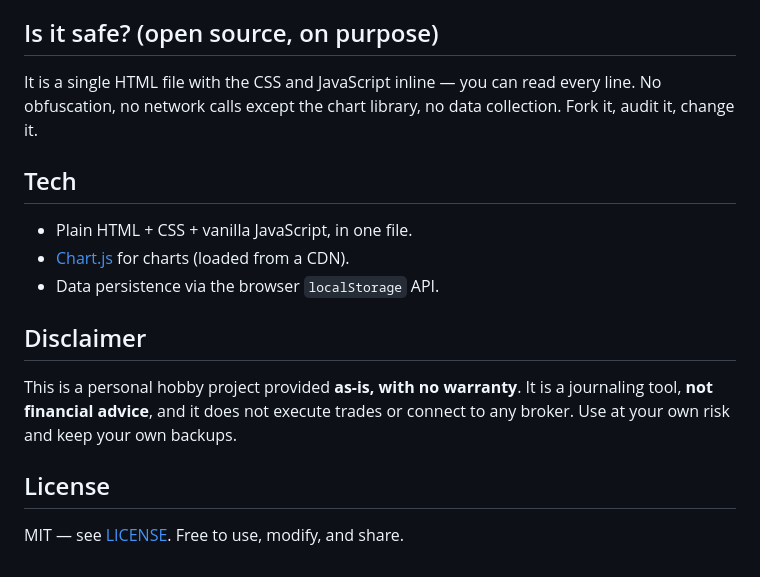
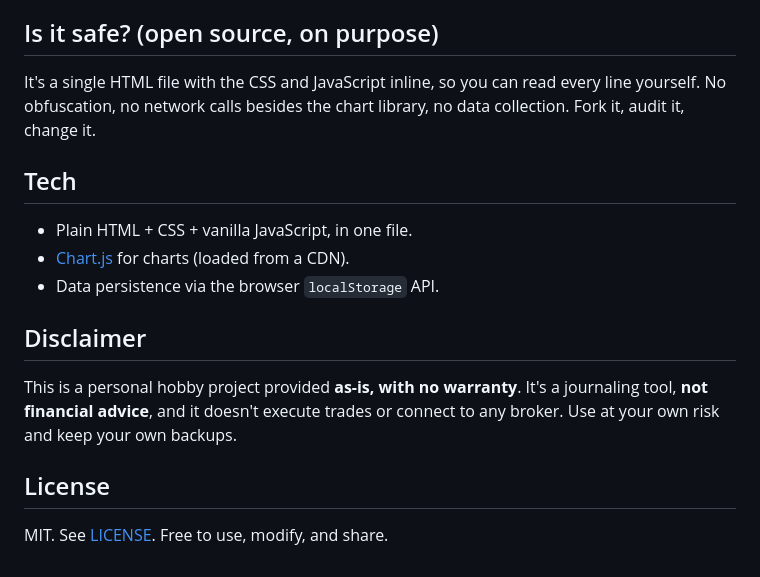
Before and after one commit to daanish-hasan/browser-trading-journal, a Markdown page: README.md, the part around one of its changes. GitHub-like rendering.

```diff
--- a/README.md
+++ b/README.md
@@ -44,7 +46,7 @@ Either way it works exactly the same — one self-contained file, with your data
 
 ## Is it safe? (open source, on purpose)
 
-It is a single HTML file with the CSS and JavaScript inline — you can read every line. No obfuscation, no network calls except the chart library, no data collection. Fork it, audit it, change it.
+It's a single HTML file with the CSS and JavaScript inline, so you can read every line yourself. No obfuscation, no network calls besides the chart library, no data collection. Fork it, audit it, change it.
 
 ## Tech
 
@@ -54,8 +56,8 @@ It is a single HTML file with the CSS and JavaScript inline — you can read eve
 
 ## Disclaimer
 
-This is a personal hobby project provided **as-is, with no warranty**. It is a journaling tool, **not financial advice**, and it does not execute trades or connect to any broker. Use at your own risk and keep your own backups.
+This is a personal hobby project provided **as-is, with no warranty**. It's a journaling tool, **not financial advice**, and it doesn't execute trades or connect to any broker. Use at your own risk and keep your own backups.
 
 ## License
 
-MIT — see [LICENSE](LICENSE). Free to use, modify, and share.
+MIT. See [LICENSE](LICENSE). Free to use, modify, and share.
```
Also changed, not shown: other parts of README.md (+19 -17 lines).
